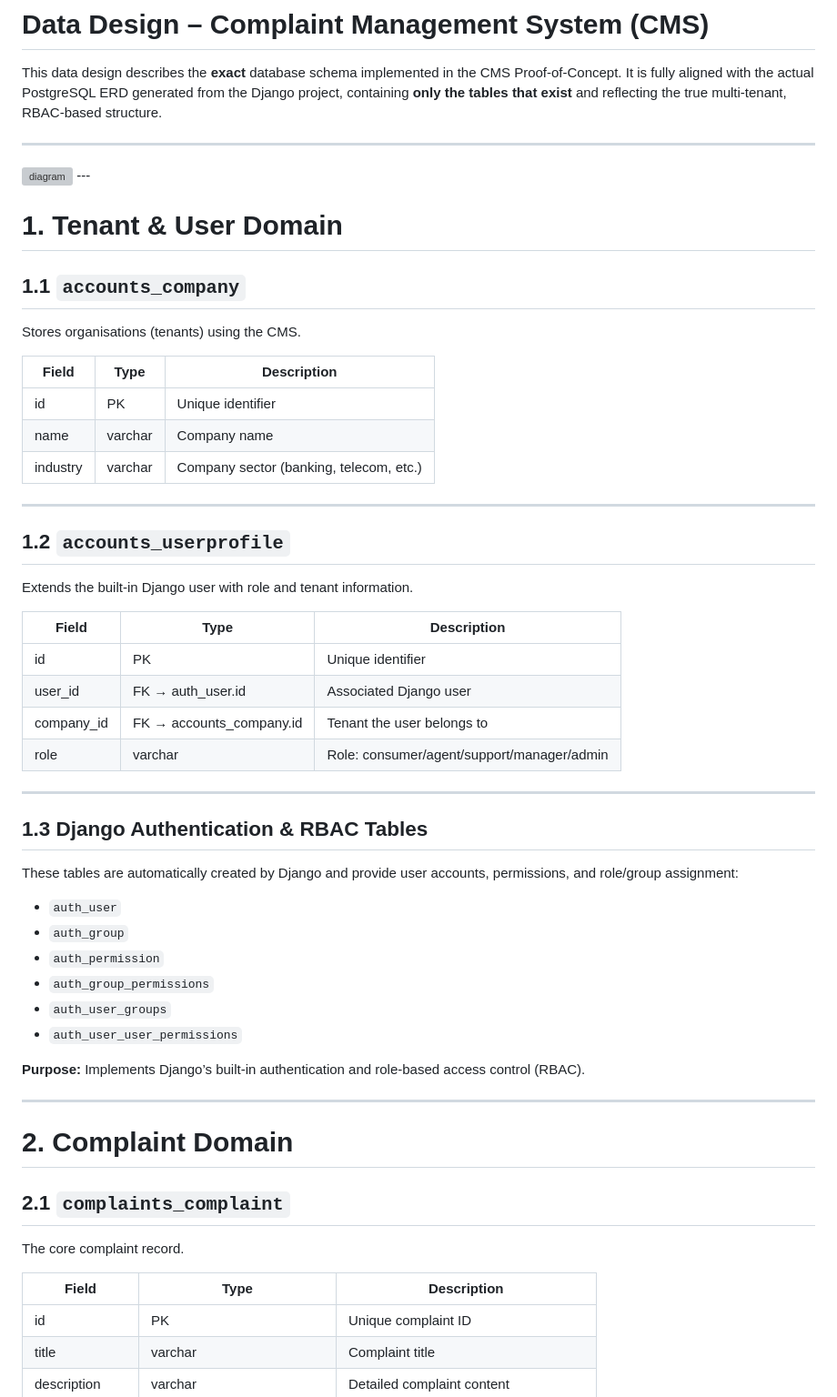
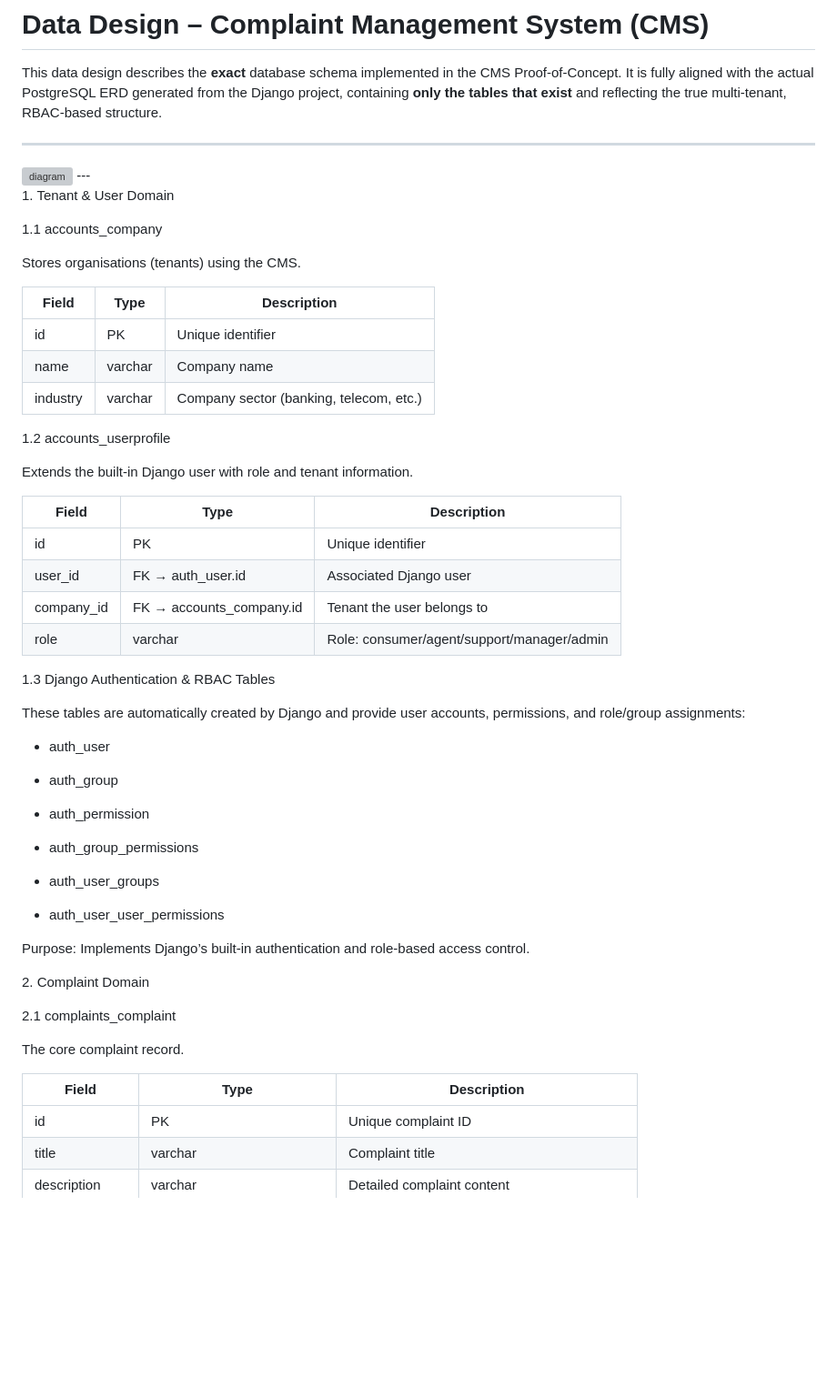
Before and after one commit to wholesomebocaj/SoftwareArchitecture-Development, a Markdown page: DataDesign.md, the part around one of its changes. Shown at 91% size. Rendered like a GitHub page; blank space fills up the shorter version; grey boxes are pictures that could not be loaded.

```diff
--- a/DataDesign.md
+++ b/DataDesign.md
@@ -6,53 +6,61 @@ This data design describes the **exact** database schema implemented in the CMS
 <img width="5376" height="4096" alt="diagram" src="https://github.com/user-attachments/assets/e19e12d7-cc64-49be-a80c-ecc64497150f" />
 ---
 
-# 1. Tenant & User Domain
+1\. Tenant & User Domain
 
-## 1.1 `accounts_company`
-Stores organisations (tenants) using the CMS.
+1.1 accounts\_company
+
+Stores organisations (tenants) using the CMS.
 
 | Field | Type | Description |
-|-------|-------|-------------|
+| --- | --- | --- |
 | id | PK | Unique identifier |
 | name | varchar | Company name |
 | industry | varchar | Company sector (banking, telecom, etc.) |
 
----
+1.2 accounts\_userprofile
 
-## 1.2 `accounts_userprofile`
 Extends the built-in Django user with role and tenant information.
 
 | Field | Type | Description |
-|-------|-------|-------------|
+| --- | --- | --- |
 | id | PK | Unique identifier |
 | user_id | FK → auth_user.id | Associated Django user |
 | company_id | FK → accounts_company.id | Tenant the user belongs to |
 | role | varchar | Role: consumer/agent/support/manager/admin |
 
----
+1.3 Django Authentication & RBAC Tables
 
-## 1.3 Django Authentication & RBAC Tables
+These tables are automatically created by Django and provide user accounts, permissions, and role/group assignments:
 
-These tables are automatically created by Django and provide user accounts, permissions, and role/group assignment:
+*   auth\_user
 
-- `auth_user`
-- `auth_group`
-- `auth_permission`
-- `auth_group_permissions`
-- `auth_user_groups`
-- `auth_user_user_permissions`
 
-**Purpose:** Implements Django’s built-in authentication and role-based access control (RBAC).
+*   auth\_group
 
----
 
-# 2. Complaint Domain
+*   auth\_permission
 
-## 2.1 `complaints_complaint`
+
+*   auth\_group\_permissions
+
+
+*   auth\_user\_groups
+
+
+*   auth\_user\_user\_permissions
+
+
+Purpose: Implements Django’s built-in authentication and role-based access control.
+
+2\. Complaint Domain
+
+2.1 complaints\_complaint
+
 The core complaint record.
 
 | Field | Type | Description |
-|-------|-------|-------------|
+| --- | --- | --- |
 | id | PK | Unique complaint ID |
 | title | varchar | Complaint title |
 | description | varchar | Detailed complaint content |
```
Also changed, not shown: other parts of DataDesign.md (+87 -48 lines).
